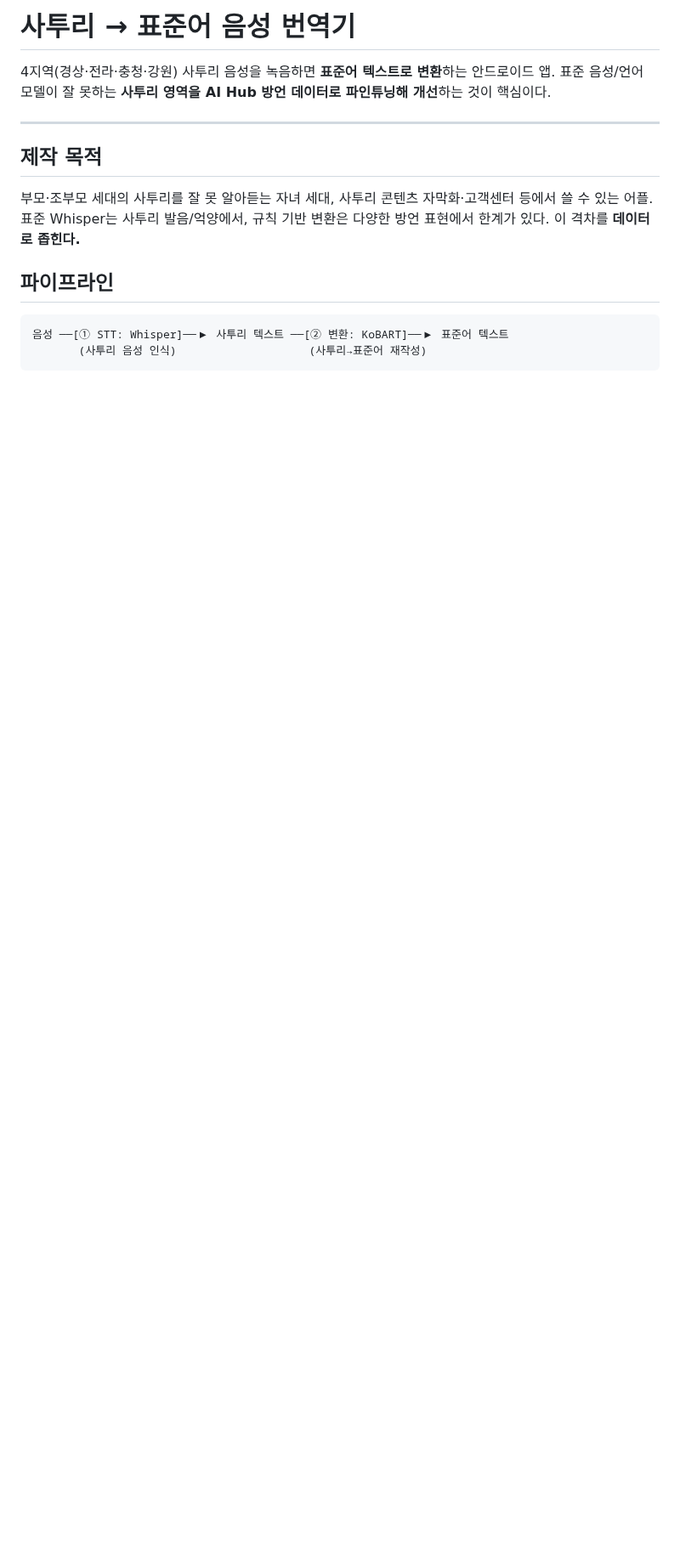
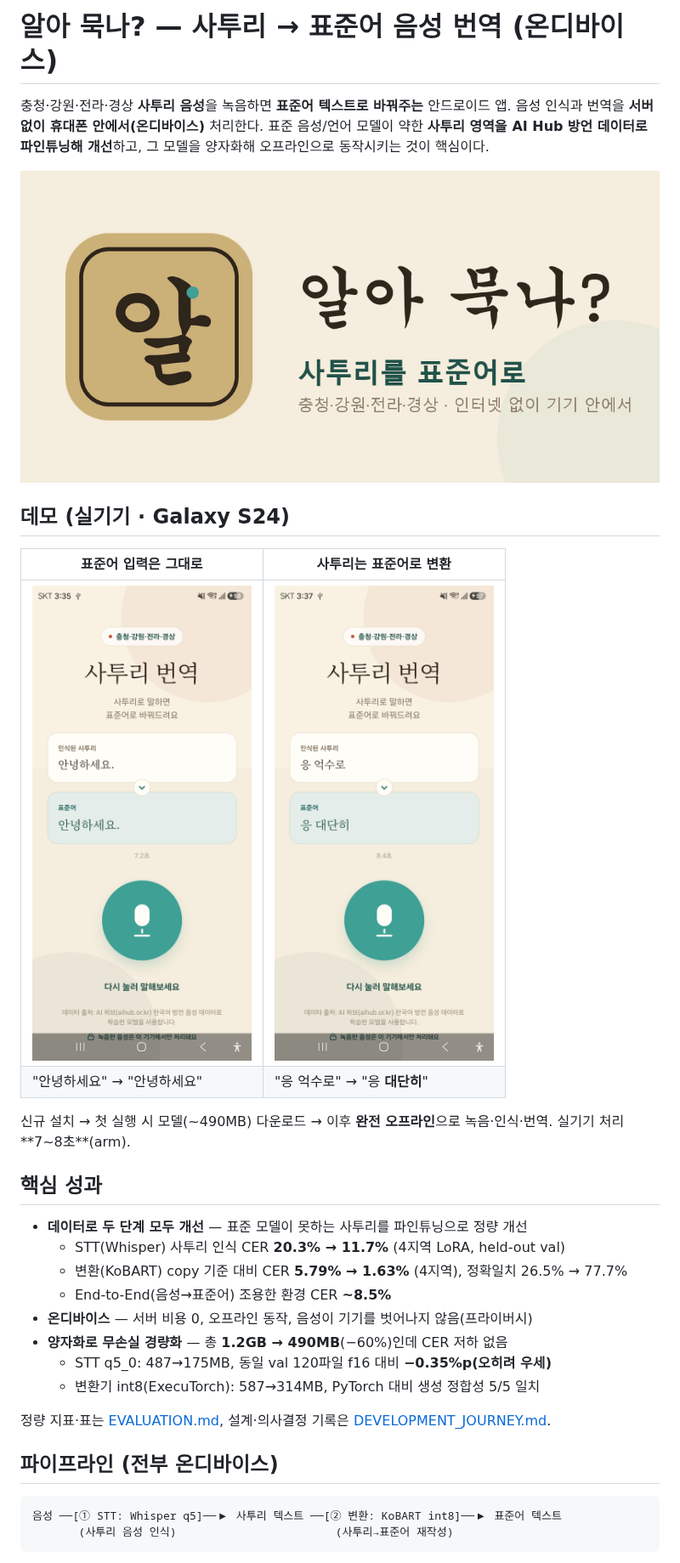
Before and after one commit to ysb2152/saturi-translator, a Markdown page: README.md, the part around one of its changes. Shown at 85% size. Drawn GitHub-style; blank space fills up the shorter version.

````diff
--- a/README.md
+++ b/README.md
@@ -1,17 +1,35 @@
-# 사투리 → 표준어 음성 번역기
+# 알아 묵나? — 사투리 → 표준어 음성 번역 (온디바이스)
 
-4지역(경상·전라·충청·강원) 사투리 음성을 녹음하면 **표준어 텍스트로 변환**하는 안드로이드 앱. 표준 음성/언어 모델이 잘 못하는 **사투리 영역을 AI Hub 방언 데이터로 파인튜닝해 개선**하는 것이 핵심이다.
+충청·강원·전라·경상 **사투리 음성**을 녹음하면 **표준어 텍스트로 바꿔주는** 안드로이드 앱. 음성 인식과 번역을 **서버 없이 휴대폰 안에서(온디바이스)** 처리한다. 표준 음성/언어 모델이 약한 **사투리 영역을 AI Hub 방언 데이터로 파인튜닝해 개선**하고, 그 모델을 양자화해 오프라인으로 동작시키는 것이 핵심이다.
 
----
+![알아 묵나](docs/store-assets/feature-graphic.png)
 
-## 제작 목적
+## 데모 (실기기 · Galaxy S24)
 
-부모·조부모 세대의 사투리를 잘 못 알아듣는 자녀 세대, 사투리 콘텐츠 자막화·고객센터 등에서 쓸 수 있는 어플. 표준 Whisper는 사투리 발음/억양에서, 규칙 기반 변환은 다양한 방언 표현에서 한계가 있다. 이 격차를 **데이터로 좁힌다.**
+| 표준어 입력은 그대로 | 사투리는 표준어로 변환 |
+|---|---|
+| <img src="docs/screenshots/ondevice-e2e-01-standard.png" width="260"> | <img src="docs/screenshots/ondevice-e2e-02-dialect.png" width="260"> |
+| "안녕하세요" → "안녕하세요" | "응 억수로" → "응 **대단히**" |
 
-## 파이프라인
+신규 설치 → 첫 실행 시 모델(~490MB) 다운로드 → 이후 **완전 오프라인**으로 녹음·인식·번역. 실기기 처리 **7~8초**(arm).
+
+## 핵심 성과
+
+- **데이터로 두 단계 모두 개선** — 표준 모델이 못하는 사투리를 파인튜닝으로 정량 개선
+  - STT(Whisper) 사투리 인식 CER **20.3% → 11.7%** (4지역 LoRA, held-out val)
+  - 변환(KoBART) copy 기준 대비 CER **5.79% → 1.63%** (4지역), 정확일치 26.5% → 77.7%
+  - End-to-End(음성→표준어) 조용한 환경 CER **~8.5%**
+- **온디바이스** — 서버 비용 0, 오프라인 동작, 음성이 기기를 벗어나지 않음(프라이버시)
+- **양자화로 무손실 경량화** — 총 **1.2GB → 490MB**(−60%)인데 CER 저하 없음
+  - STT q5_0: 487→175MB, 동일 val 120파일 f16 대비 **−0.35%p(오히려 우세)**
+  - 변환기 int8(ExecuTorch): 587→314MB, PyTorch 대비 생성 정합성 5/5 일치
+
+정량 지표·표는 [EVALUATION.md](EVALUATION.md), 설계·의사결정 기록은 [DEVELOPMENT_JOURNEY.md](DEVELOPMENT_JOURNEY.md).
+
+## 파이프라인 (전부 온디바이스)
 
 ```
-음성 ──[① STT: Whisper]──▶ 사투리 텍스트 ──[② 변환: KoBART]──▶ 표준어 텍스트
-       (사투리 음성 인식)                    (사투리→표준어 재작성)
+음성 ──[① STT: Whisper q5]──▶ 사투리 텍스트 ──[② 변환: KoBART int8]──▶ 표준어 텍스트
+       (사투리 음성 인식)                        (사투리→표준어 재작성)
 ```
 
````
Also changed, not shown: other parts of README.md (+35 -56 lines).
